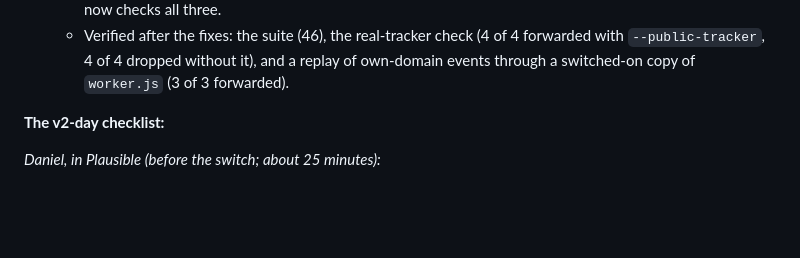
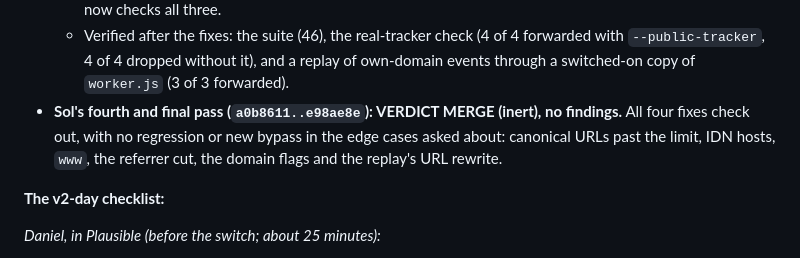
Before and after one commit to Freelance-Easy/freelance-easy-site, a Markdown page: HANDOFF.md, the part around the change. GitHub-like rendering; blank space fills up the shorter version.

Commit message:
HANDOFF: Sol's final pass on the analytics Worker: MERGE (inert)
Co-Authored-By: Claude Opus 5.5 <noreply@anthropic.com>

```diff
--- a/HANDOFF.md
+++ b/HANDOFF.md
@@ -329,6 +329,7 @@ Plausible goes on the day legal v2 publishes (v2's `/privacy` §3 describes it);
   - P2: a long referrer dropped its event. It's now cut.
   - P2: the real-tracker replay ignored the content type and the domain and didn't require engagement. It now checks all three.
   - Verified after the fixes: the suite (46), the real-tracker check (4 of 4 forwarded with `--public-tracker`, 4 of 4 dropped without it), and a replay of own-domain events through a switched-on copy of `worker.js` (3 of 3 forwarded).
+- **Sol's fourth and final pass (`a0b8611..e98ae8e`): VERDICT MERGE (inert), no findings.** All four fixes check out, with no regression or new bypass in the edge cases asked about: canonical URLs past the limit, IDN hosts, `www`, the referrer cut, the domain flags and the replay's URL rewrite.
 
 **The v2-day checklist:**
 
```
